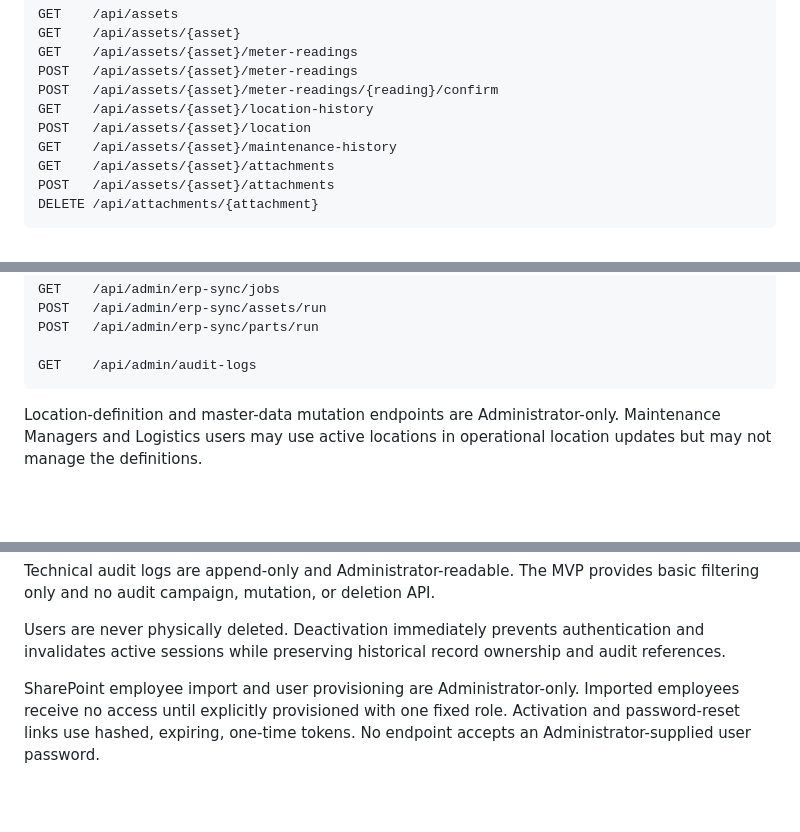
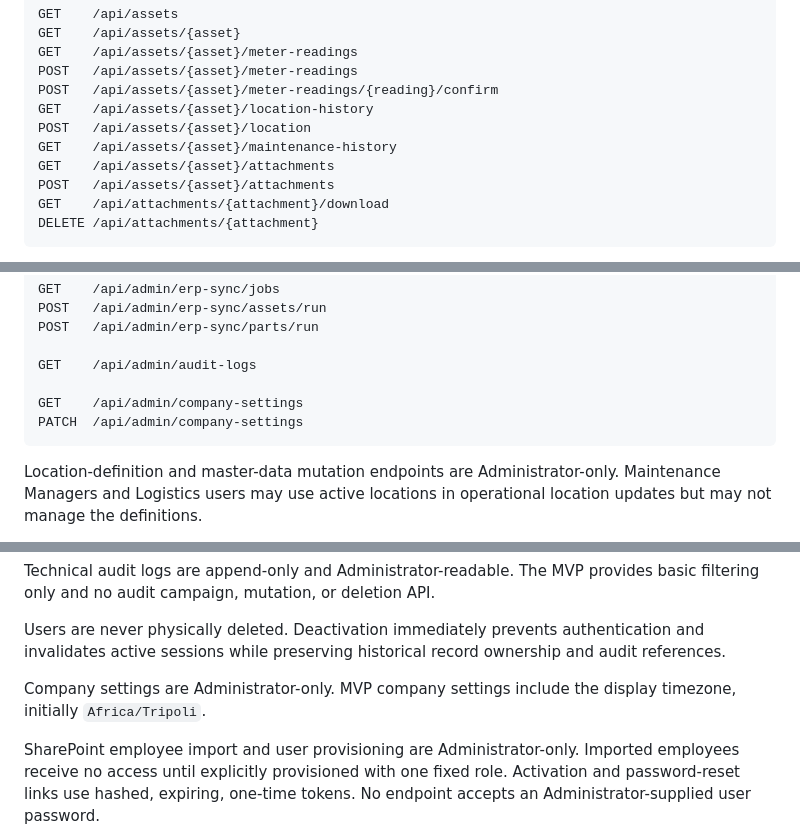
Before and after one commit to IOI-LDC/atms, a Markdown page: docs/03-backend/API_PLAN.md, 3 parts joined by grey strips. Rendered like a GitHub page; blank space fills up the shorter version.

````diff
--- a/docs/03-backend/API_PLAN.md
+++ b/docs/03-backend/API_PLAN.md
@@ -35,6 +35,7 @@ POST   /api/assets/{asset}/location
 GET    /api/assets/{asset}/maintenance-history
 GET    /api/assets/{asset}/attachments
 POST   /api/assets/{asset}/attachments
+GET    /api/attachments/{attachment}/download
 DELETE /api/attachments/{attachment}
 ```
 
@@ -219,6 +221,9 @@ POST   /api/admin/erp-sync/assets/run
 POST   /api/admin/erp-sync/parts/run
 
 GET    /api/admin/audit-logs
+
+GET    /api/admin/company-settings
+PATCH  /api/admin/company-settings
 ```
 
 Location-definition and master-data mutation endpoints are Administrator-only.
@@ -238,6 +243,9 @@ provides basic filtering only and no audit campaign, mutation, or deletion API.
 Users are never physically deleted. Deactivation immediately prevents
 authentication and invalidates active sessions while preserving historical
 record ownership and audit references.
+
+Company settings are Administrator-only. MVP company settings include the
+display timezone, initially `Africa/Tripoli`.
 
 SharePoint employee import and user provisioning are Administrator-only.
 Imported employees receive no access until explicitly provisioned with one
````
Also changed, not shown: other parts of docs/03-backend/API_PLAN.md (+1 -0 lines), docs/03-backend/RBAC.md (+0 -3 lines), docs/plans/2026-06-06-backend-implementation.md (+11 -1 lines).
